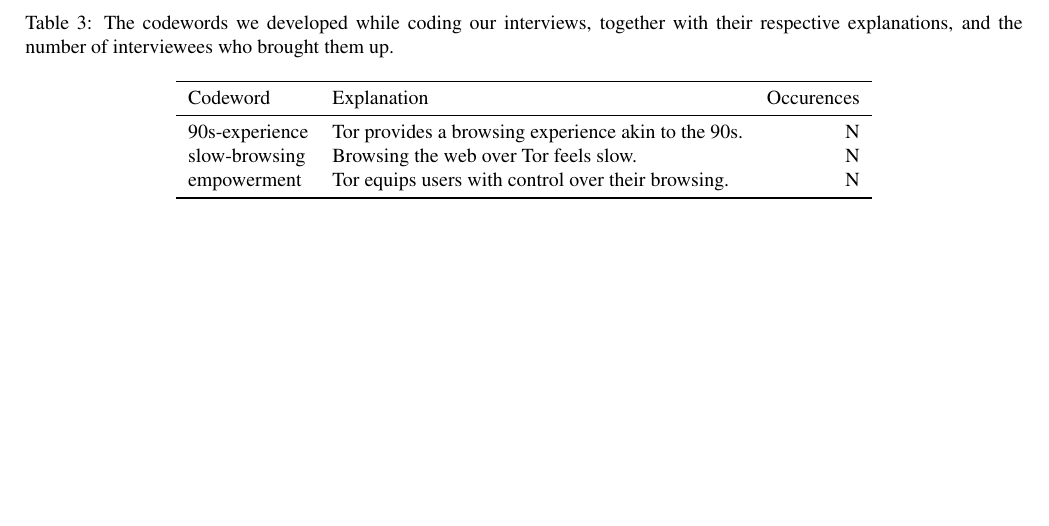
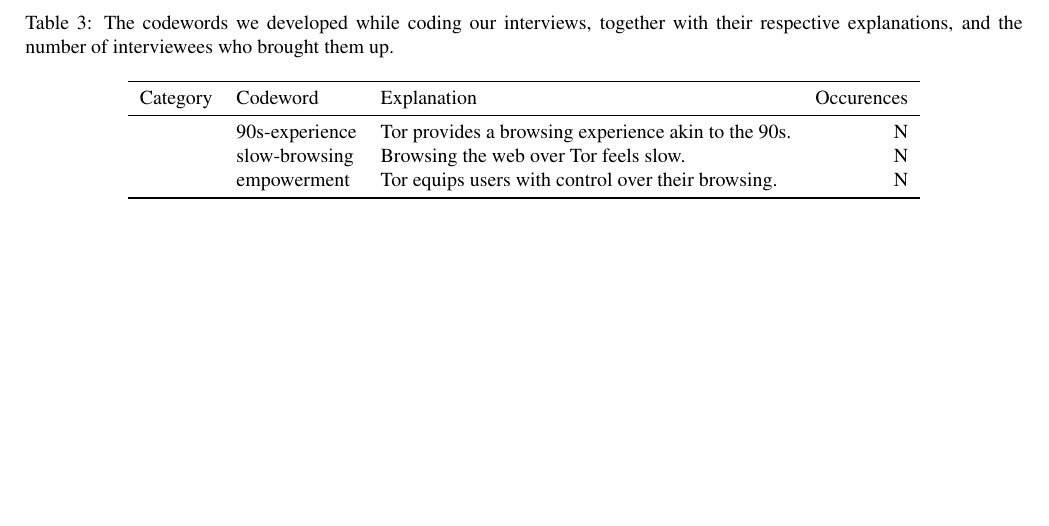
Before and after one commit to tartaruszen/onion-service-usability, a LaTeX document (paper/paper.tex, which reads paper/appendix.tex): part of page 15 of 18, cut so that both start at the same text. Compiled offline with pdfLaTeX; a LaTeX package or settings file that is missing is left out.

Commit message:
Add column for theme categories.

```diff
--- a/paper/appendix.tex
+++ b/paper/appendix.tex
@@ -782,14 +782,14 @@ indicate the possibility to select multiple responses.
 
 	\label{tab:tor-sketches}
 
-	\begin{tabular}{l l r}
+	\begin{tabular}{l l l r}
 	\toprule
-	Codeword & Explanation & Occurences \\
+	Category & Codeword & Explanation & Occurences \\
 	\midrule
 
-	90s-experience & Tor provides a browsing experience akin to the 90s. & N \\
-	slow-browsing & Browsing the web over Tor feels slow. & N \\
-	empowerment & Tor equips users with control over their browsing. & N \\
+	& 90s-experience & Tor provides a browsing experience akin to the 90s. & N \\
+	& slow-browsing & Browsing the web over Tor feels slow. & N \\
+	& empowerment & Tor equips users with control over their browsing. & N \\
 
 	\bottomrule
 	\end{tabular}
```
